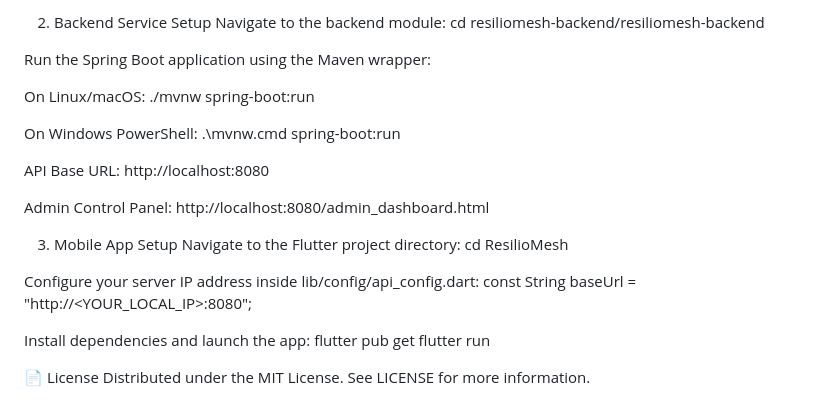
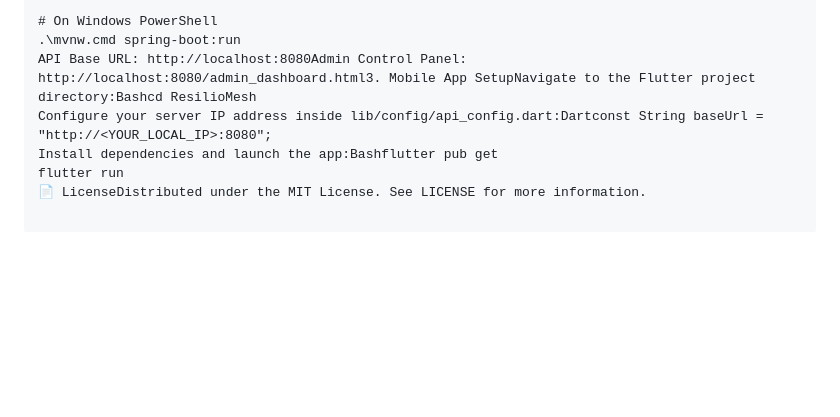
Before and after one commit to Madhu2906/ResilioMesh, a Markdown page: README.md, the part around one of its changes. Rendered like a GitHub page; blank space fills up the shorter version.

```diff
--- a/README.md
+++ b/README.md
@@ -83,28 +63,8 @@ spring.jpa.properties.hibernate.dialect=org.hibernate.dialect.PostgreSQLDialect
 
-2. Backend Service Setup
-Navigate to the backend module:
-cd resiliomesh-backend/resiliomesh-backend
-
-Run the Spring Boot application using the Maven wrapper:
-
-On Linux/macOS: ./mvnw spring-boot:run
-
-On Windows PowerShell: .\mvnw.cmd spring-boot:run
-
-API Base URL: http://localhost:8080
-
-Admin Control Panel: http://localhost:8080/admin_dashboard.html
-
-3. Mobile App Setup
-Navigate to the Flutter project directory:
-cd ResilioMesh
-
-Configure your server IP address inside lib/config/api_config.dart:
-const String baseUrl = "http://<YOUR_LOCAL_IP>:8080";
-
-Install dependencies and launch the app:
-flutter pub get
+# On Windows PowerShell
+.\mvnw.cmd spring-boot:run
+API Base URL: http://localhost:8080Admin Control Panel: http://localhost:8080/admin_dashboard.html3. Mobile App SetupNavigate to the Flutter project directory:Bashcd ResilioMesh
+Configure your server IP address inside lib/config/api_config.dart:Dartconst String baseUrl = "http://<YOUR_LOCAL_IP>:8080";
+Install dependencies and launch the app:Bashflutter pub get
 flutter run
-
-📄 License
-Distributed under the MIT License. See LICENSE for more information.
+📄 LicenseDistributed under the MIT License. See LICENSE for more information.
```
Also changed, not shown: other parts of README.md (+36 -56 lines).
